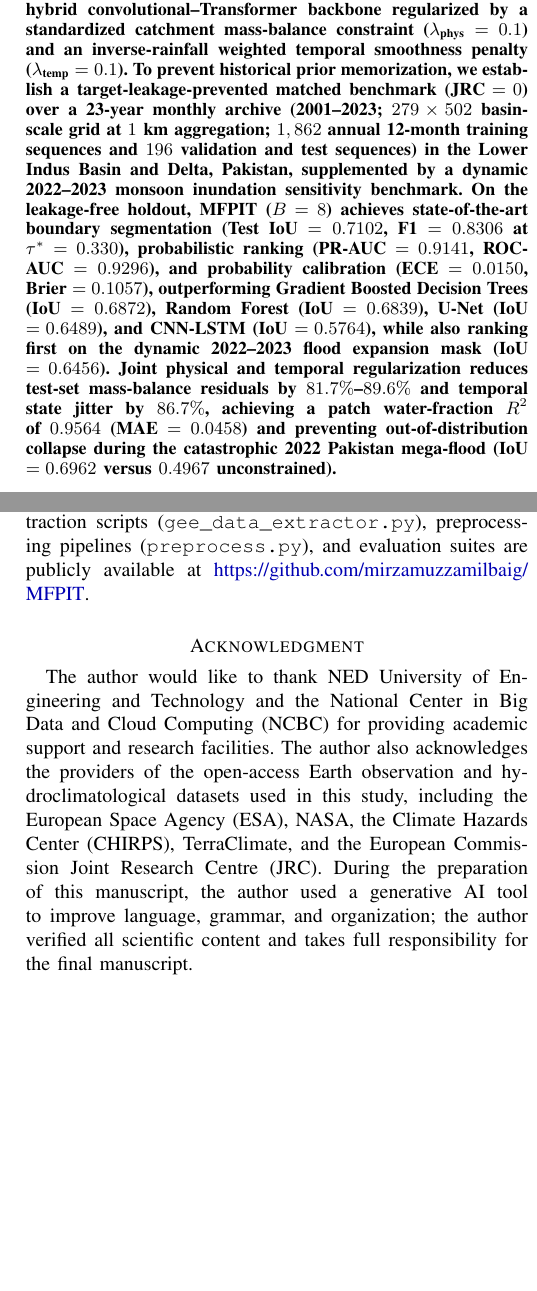
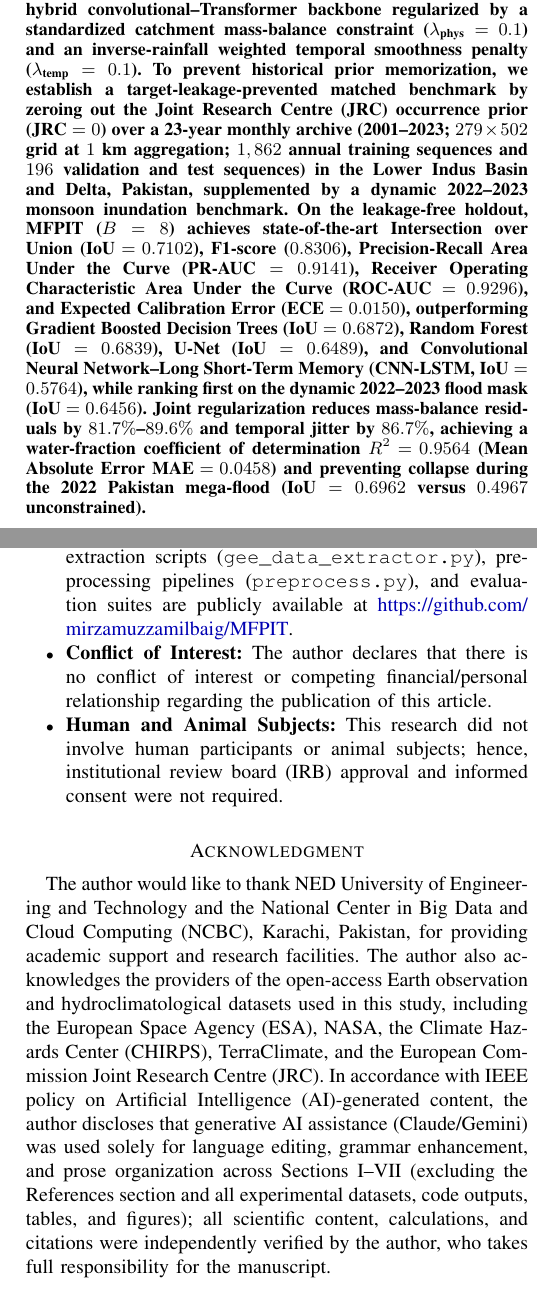
Before and after one commit to mirzamuzzamilbaig/MFPIT, a LaTeX paper (ieee_access_submission_2026-11-05/Research_Paper_IEEE_Access.tex): two parts of the columns of pages 1 and 16 of 17, joined at a grey line, cut so that both start at the same text, the shorter picture padded with empty space. Compiled offline with pdfLaTeX.

Commit message:
feat: add IEEE policy disclosures, full abstract acronym definitions, and Section 8.1.9B preprint notice

```diff
--- a/ieee_access_submission_2026-11-05/Research_Paper_IEEE_Access.tex
+++ b/ieee_access_submission_2026-11-05/Research_Paper_IEEE_Access.tex
@@ -37,7 +37,7 @@
 \maketitle
 
 \begin{abstract}
-Coastal deltaic wetlands are dynamic, ecologically fragile ecosystems threatened by compounding hydroclimatic anomalies and reduced upstream freshwater discharges. However, spatiotemporal surface water mapping in data-scarce deltas is constrained by severe spatial resolution disparities between multi-sensor satellite imagery and coarse hydroclimatological forcing variables, alongside the tendency of purely data-driven deep learning models to violate physical mass conservation and overfit static historical water occurrence priors. In this paper, we present the Multimodal Flood Physics-Regularized Transformer (MFPIT), a compact ($6.58\text{M}$-parameter) scientific machine learning framework that couples multi-sensor Earth observation sequences with regional hydroclimatological fluxes (precipitation, evapotranspiration, soil moisture, and surface runoff) via a hybrid convolutional--Transformer backbone regularized by a standardized catchment mass-balance constraint ($\lambda_{\text{phys}} = 0.1$) and an inverse-rainfall weighted temporal smoothness penalty ($\lambda_{\text{temp}} = 0.1$). To prevent historical prior memorization, we establish a target-leakage-prevented matched benchmark ($\text{JRC} = 0$) over a 23-year monthly archive (2001--2023; $279 \times 502$ basin-scale grid at $1\text{ km}$ aggregation; $1,862$ annual 12-month training sequences and $196$ validation and test sequences) in the Lower Indus Basin and Delta, Pakistan, supplemented by a dynamic 2022--2023 monsoon inundation sensitivity benchmark. On the leakage-free holdout, MFPIT ($B=8$) achieves state-of-the-art boundary segmentation (Test IoU $= 0.7102$, F1 $= 0.8306$ at $\tau^* = 0.330$), probabilistic ranking (PR-AUC $= 0.9141$, ROC-AUC $= 0.9296$), and probability calibration (ECE $= 0.0150$, Brier $= 0.1057$), outperforming Gradient Boosted Decision Trees (IoU $= 0.6872$), Random Forest (IoU $= 0.6839$), U-Net (IoU $= 0.6489$), and CNN-LSTM (IoU $= 0.5764$), while also ranking first on the dynamic 2022--2023 flood expansion mask (IoU $= 0.6456$). Joint physical and temporal regularization reduces test-set mass-balance residuals by $81.7\%$--$89.6\%$ and temporal state jitter by $86.7\%$, achieving a patch water-fraction $R^2$ of $0.9564$ ($\text{MAE} = 0.0458$) and preventing out-of-distribution collapse during the catastrophic 2022 Pakistan mega-flood (IoU $= 0.6962$ versus $0.4967$ unconstrained).
+Coastal deltaic wetlands are dynamic, ecologically fragile ecosystems threatened by compounding hydroclimatic anomalies and reduced upstream freshwater discharges. However, spatiotemporal surface water mapping in data-scarce deltas is constrained by spatial resolution disparities between multi-sensor satellite imagery and coarse hydroclimatological forcing variables, alongside the tendency of purely data-driven deep learning models to violate physical mass conservation and overfit static historical water occurrence priors. In this paper, we present the Multimodal Flood Physics-Regularized Transformer (MFPIT), a compact ($6.58\text{M}$-parameter) scientific machine learning framework that couples multi-sensor Earth observation sequences with regional hydroclimatological fluxes (precipitation, evapotranspiration, soil moisture, and surface runoff) via a hybrid convolutional--Transformer backbone regularized by a standardized catchment mass-balance constraint ($\lambda_{\text{phys}} = 0.1$) and an inverse-rainfall weighted temporal smoothness penalty ($\lambda_{\text{temp}} = 0.1$). To prevent historical prior memorization, we establish a target-leakage-prevented matched benchmark by zeroing out the Joint Research Centre (JRC) occurrence prior ($\text{JRC} = 0$) over a 23-year monthly archive (2001--2023; $279 \times 502$ grid at $1\text{ km}$ aggregation; $1,862$ annual training sequences and $196$ validation and test sequences) in the Lower Indus Basin and Delta, Pakistan, supplemented by a dynamic 2022--2023 monsoon inundation benchmark. On the leakage-free holdout, MFPIT ($B=8$) achieves state-of-the-art Intersection over Union ($\text{IoU} = 0.7102$), F1-score ($0.8306$), Precision-Recall Area Under the Curve ($\text{PR-AUC} = 0.9141$), Receiver Operating Characteristic Area Under the Curve ($\text{ROC-AUC} = 0.9296$), and Expected Calibration Error ($\text{ECE} = 0.0150$), outperforming Gradient Boosted Decision Trees ($\text{IoU} = 0.6872$), Random Forest ($\text{IoU} = 0.6839$), U-Net ($\text{IoU} = 0.6489$), and Convolutional Neural Network--Long Short-Term Memory ($\text{CNN-LSTM}$, $\text{IoU} = 0.5764$), while ranking first on the dynamic 2022--2023 flood mask ($\text{IoU} = 0.6456$). Joint regularization reduces mass-balance residuals by $81.7\%$--$89.6\%$ and temporal jitter by $86.7\%$, achieving a water-fraction coefficient of determination $R^2 = 0.9564$ (Mean Absolute Error $\text{MAE} = 0.0458$) and preventing collapse during the 2022 Pakistan mega-flood ($\text{IoU} = 0.6962$ versus $0.4967$ unconstrained).
 \end{abstract}
 
 \begin{IEEEkeywords}
@@ -659,11 +659,15 @@ Ecologically, the integration of a surrogate mass-balance loss restricts the opt
 Practically, as a proof-of-concept benchmark, this framework provides a structured decision-support methodology for wetland conservation, mangrove ecosystem protection, and climate-resilience planning, offering a computationally efficient alternative to traditional hydrodynamic solvers in data-scarce catchments. Future work will expand the spatiotemporal validation across multiple geographical deltaic zones, integrate radar sensors for sub-canopy mapping, and perform multi-seed retraining to evaluate initialization stability.
 
 
-\section*{Data and Code Availability}
-All satellite and hydroclimatological datasets used in this study (Sentinel-1 SAR, Sentinel-2 MSI, MODIS MOD09GA/MOD11A1, CHIRPS, TerraClimate, SRTM DEM, and JRC Global Surface Water History) are publicly accessible via the Google Earth Engine data catalog. The complete PyTorch implementation of MFPIT, Google Earth Engine extraction scripts (\texttt{gee\_data\_extractor.py}), preprocessing pipelines (\texttt{preprocess.py}), and evaluation suites are publicly available at \url{https://github.com/mirzamuzzamilbaig/MFPIT}.
+\section*{Data Availability, Ethics, and Conflict of Interest}
+\begin{itemize}
+    \item \textbf{Data and Code Availability:} All satellite and hydroclimatological datasets used in this study (Sentinel-1 SAR, Sentinel-2 MSI, MODIS MOD09GA/MOD11A1, CHIRPS, TerraClimate, SRTM DEM, and JRC Global Surface Water History) are publicly accessible via the Google Earth Engine data catalog. The complete PyTorch implementation of MFPIT, Google Earth Engine extraction scripts (\texttt{gee\_data\_extractor.py}), preprocessing pipelines (\texttt{preprocess.py}), and evaluation suites are publicly available at \url{https://github.com/mirzamuzzamilbaig/MFPIT}.
+    \item \textbf{Conflict of Interest:} The author declares that there is no conflict of interest or competing financial/personal relationship regarding the publication of this article.
+    \item \textbf{Human and Animal Subjects:} This research did not involve human participants or animal subjects; hence, institutional review board (IRB) approval and informed consent were not required.
+\end{itemize}
 
 \section*{Acknowledgment}
-The author would like to thank NED University of Engineering and Technology and the National Center in Big Data and Cloud Computing (NCBC) for providing academic support and research facilities. The author also acknowledges the providers of the open-access Earth observation and hydroclimatological datasets used in this study, including the European Space Agency (ESA), NASA, the Climate Hazards Center (CHIRPS), TerraClimate, and the European Commission Joint Research Centre (JRC). During the preparation of this manuscript, the author used a generative AI tool to improve language, grammar, and organization; the author verified all scientific content and takes full responsibility for the final manuscript.
+The author would like to thank NED University of Engineering and Technology and the National Center in Big Data and Cloud Computing (NCBC), Karachi, Pakistan, for providing academic support and research facilities. The author also acknowledges the providers of the open-access Earth observation and hydroclimatological datasets used in this study, including the European Space Agency (ESA), NASA, the Climate Hazards Center (CHIRPS), TerraClimate, and the European Commission Joint Research Centre (JRC). In accordance with IEEE policy on Artificial Intelligence (AI)-generated content, the author discloses that generative AI assistance (Claude/Gemini) was used solely for language editing, grammar enhancement, and prose organization across Sections~I--VII (excluding the References section and all experimental datasets, code outputs, tables, and figures); all scientific content, calculations, and citations were independently verified by the author, who takes full responsibility for the manuscript.
 
 \bibliographystyle{IEEEtran}
 \bibliography{references}
```
Also changed, not shown: ieee_access_submission_2026-11-05/paper.tex (+8 -4 lines), README.md, 6 other files.
